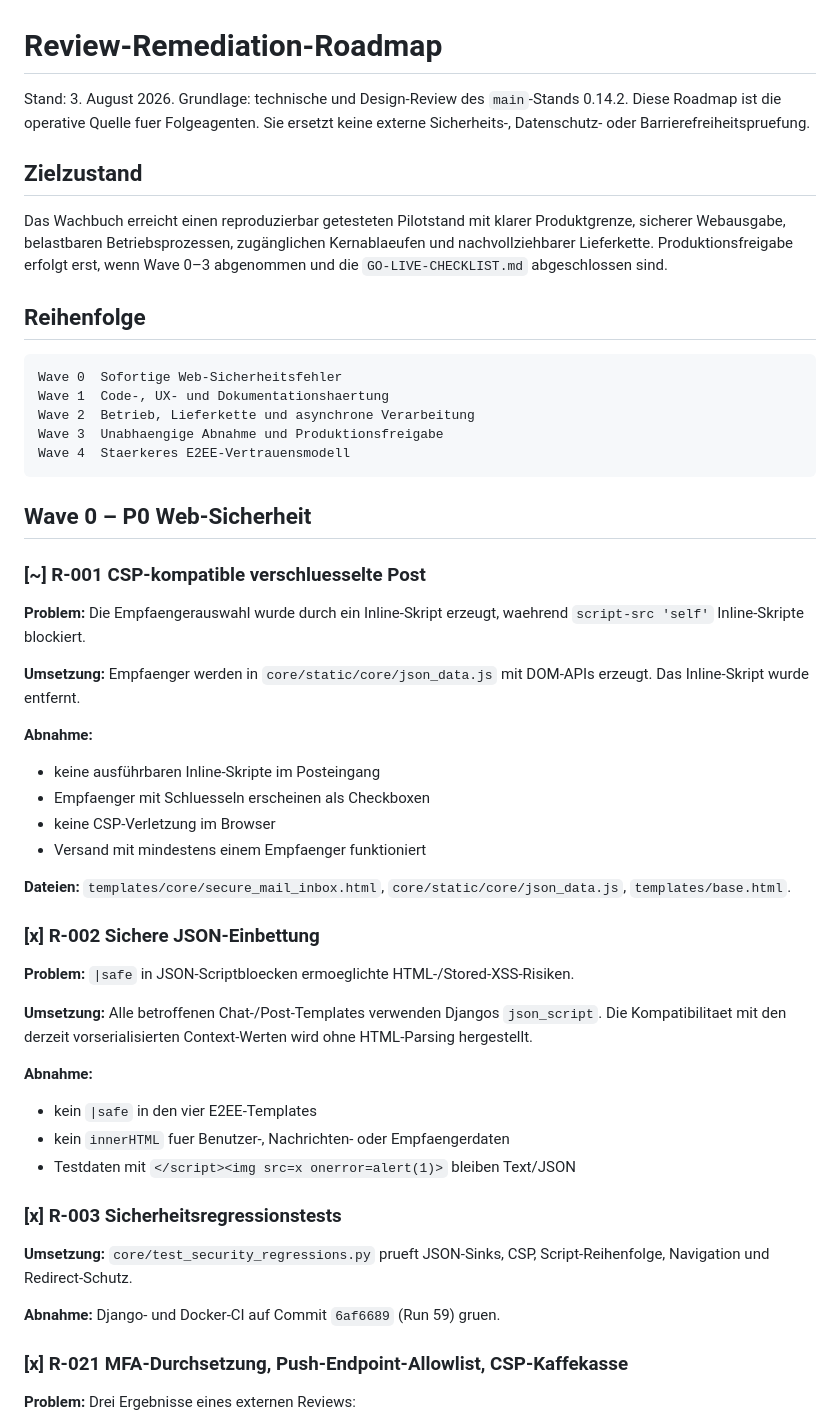
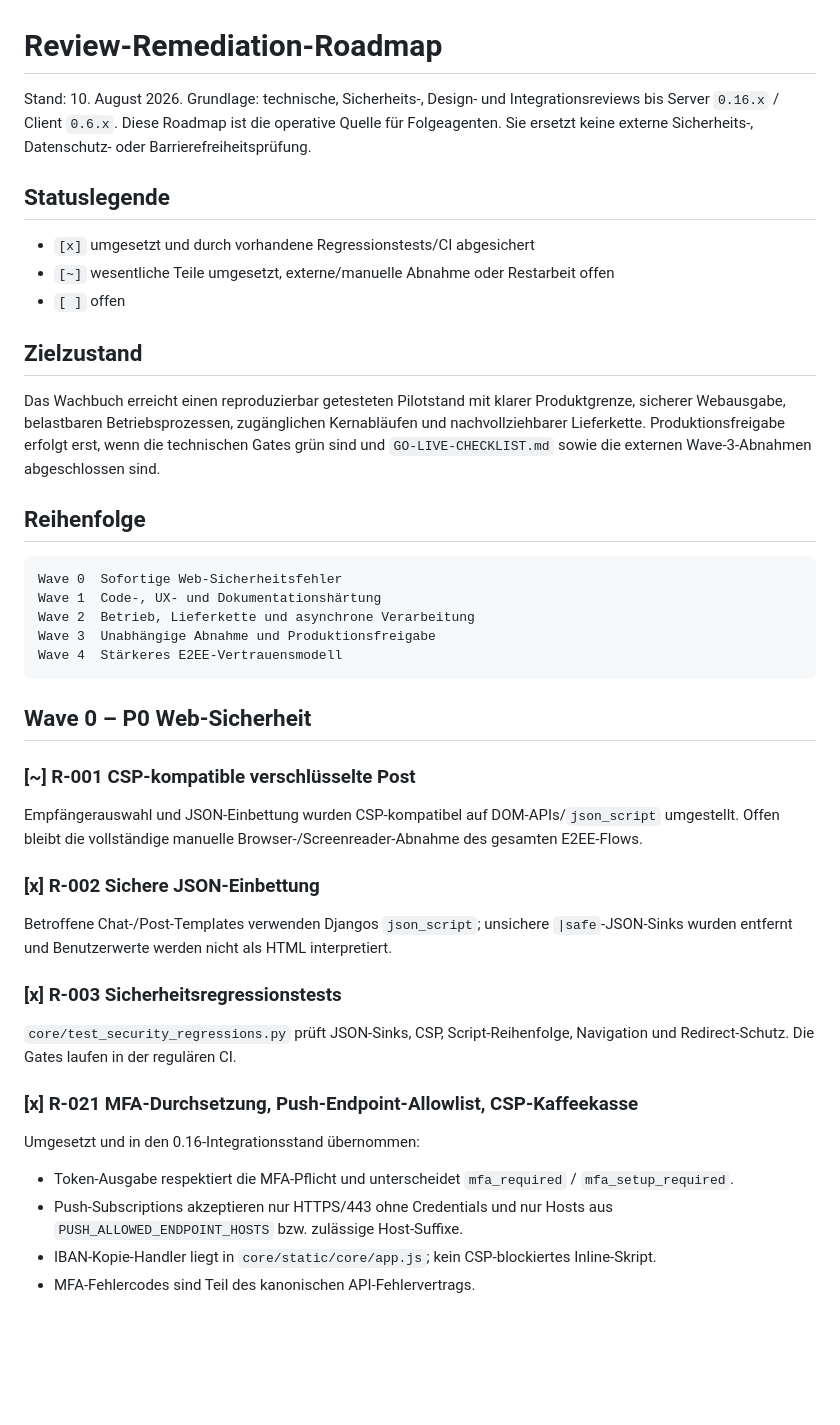
Before and after one commit to darkspike1988/Rettungswache-Wachbuch, a Markdown page: docs/REMEDIATION-ROADMAP-2026-08.md, the part around one of its changes. Drawn GitHub-style; blank space fills up the shorter version.

````diff
--- a/docs/REMEDIATION-ROADMAP-2026-08.md
+++ b/docs/REMEDIATION-ROADMAP-2026-08.md
@@ -1,68 +1,47 @@
 # Review-Remediation-Roadmap
 
-Stand: 3. August 2026. Grundlage: technische und Design-Review des `main`-Stands
-0.14.2. Diese Roadmap ist die operative Quelle fuer Folgeagenten. Sie ersetzt
-keine externe Sicherheits-, Datenschutz- oder Barrierefreiheitspruefung.
+Stand: 10. August 2026. Grundlage: technische, Sicherheits-, Design- und Integrationsreviews bis Server `0.16.x` / Client `0.6.x`. Diese Roadmap ist die operative Quelle für Folgeagenten. Sie ersetzt keine externe Sicherheits-, Datenschutz- oder Barrierefreiheitsprüfung.
+
+## Statuslegende
+
+- `[x]` umgesetzt und durch vorhandene Regressionstests/CI abgesichert
+- `[~]` wesentliche Teile umgesetzt, externe/manuelle Abnahme oder Restarbeit offen
+- `[ ]` offen
 
 ## Zielzustand
 
-Das Wachbuch erreicht einen reproduzierbar getesteten Pilotstand mit klarer
-Produktgrenze, sicherer Webausgabe, belastbaren Betriebsprozessen, zugänglichen
-Kernablaeufen und nachvollziehbarer Lieferkette. Produktionsfreigabe erfolgt erst,
-wenn Wave 0–3 abgenommen und die `GO-LIVE-CHECKLIST.md` abgeschlossen sind.
+Das Wachbuch erreicht einen reproduzierbar getesteten Pilotstand mit klarer Produktgrenze, sicherer Webausgabe, belastbaren Betriebsprozessen, zugänglichen Kernabläufen und nachvollziehbarer Lieferkette. Produktionsfreigabe erfolgt erst, wenn die technischen Gates grün sind und `GO-LIVE-CHECKLIST.md` sowie die externen Wave-3-Abnahmen abgeschlossen sind.
 
 ## Reihenfolge
 
 ```text
 Wave 0  Sofortige Web-Sicherheitsfehler
-Wave 1  Code-, UX- und Dokumentationshaertung
+Wave 1  Code-, UX- und Dokumentationshärtung
 Wave 2  Betrieb, Lieferkette und asynchrone Verarbeitung
-Wave 3  Unabhaengige Abnahme und Produktionsfreigabe
-Wave 4  Staerkeres E2EE-Vertrauensmodell
+Wave 3  Unabhängige Abnahme und Produktionsfreigabe
+Wave 4  Stärkeres E2EE-Vertrauensmodell
 ```
 
 ## Wave 0 – P0 Web-Sicherheit
 
-### [~] R-001 CSP-kompatible verschluesselte Post
+### [~] R-001 CSP-kompatible verschlüsselte Post
 
-**Problem:** Die Empfaengerauswahl wurde durch ein Inline-Skript erzeugt, waehrend
-`script-src 'self'` Inline-Skripte blockiert.
-
-**Umsetzung:** Empfaenger werden in `core/static/core/json_data.js` mit DOM-APIs
-erzeugt. Das Inline-Skript wurde entfernt.
-
-**Abnahme:**
-
-- keine ausführbaren Inline-Skripte im Posteingang
-- Empfaenger mit Schluesseln erscheinen als Checkboxen
-- keine CSP-Verletzung im Browser
-- Versand mit mindestens einem Empfaenger funktioniert
-
-**Dateien:** `templates/core/secure_mail_inbox.html`,
-`core/static/core/json_data.js`, `templates/base.html`.
+Empfängerauswahl und JSON-Einbettung wurden CSP-kompatibel auf DOM-APIs/`json_script` umgestellt. Offen bleibt die vollständige manuelle Browser-/Screenreader-Abnahme des gesamten E2EE-Flows.
 
 ### [x] R-002 Sichere JSON-Einbettung
 
-**Problem:** `|safe` in JSON-Scriptbloecken ermoeglichte HTML-/Stored-XSS-Risiken.
-
-**Umsetzung:** Alle betroffenen Chat-/Post-Templates verwenden Djangos
-`json_script`. Die Kompatibilitaet mit den derzeit vorserialisierten
-Context-Werten wird ohne HTML-Parsing hergestellt.
-
-**Abnahme:**
-
-- kein `|safe` in den vier E2EE-Templates
-- kein `innerHTML` fuer Benutzer-, Nachrichten- oder Empfaengerdaten
-- Testdaten mit `</script><img src=x onerror=alert(1)>` bleiben Text/JSON
+Betroffene Chat-/Post-Templates verwenden Djangos `json_script`; unsichere `|safe`-JSON-Sinks wurden entfernt und Benutzerwerte werden nicht als HTML interpretiert.
 
 ### [x] R-003 Sicherheitsregressionstests
 
-**Umsetzung:** `core/test_security_regressions.py` prueft JSON-Sinks, CSP,
-Script-Reihenfolge, Navigation und Redirect-Schutz.
+`core/test_security_regressions.py` prüft JSON-Sinks, CSP, Script-Reihenfolge, Navigation und Redirect-Schutz. Die Gates laufen in der regulären CI.
 
-**Abnahme:** Django- und Docker-CI auf Commit `6af6689` (Run 59) gruen.
+### [x] R-021 MFA-Durchsetzung, Push-Endpoint-Allowlist, CSP-Kaffeekasse
 
-### [x] R-021 MFA-Durchsetzung, Push-Endpoint-Allowlist, CSP-Kaffekasse
+Umgesetzt und in den 0.16-Integrationsstand übernommen:
 
-**Problem:** Drei Ergebnisse eines externen Reviews:
+- Token-Ausgabe respektiert die MFA-Pflicht und unterscheidet `mfa_required` / `mfa_setup_required`.
+- Push-Subscriptions akzeptieren nur HTTPS/443 ohne Credentials und nur Hosts aus `PUSH_ALLOWED_ENDPOINT_HOSTS` bzw. zulässige Host-Suffixe.
+- IBAN-Kopie-Handler liegt in `core/static/core/app.js`; kein CSP-blockiertes Inline-Skript.
+- MFA-Fehlercodes sind Teil des kanonischen API-Fehlervertrags.
 
````
Also changed, not shown: other parts of docs/REMEDIATION-ROADMAP-2026-08.md (+73 -120 lines).
